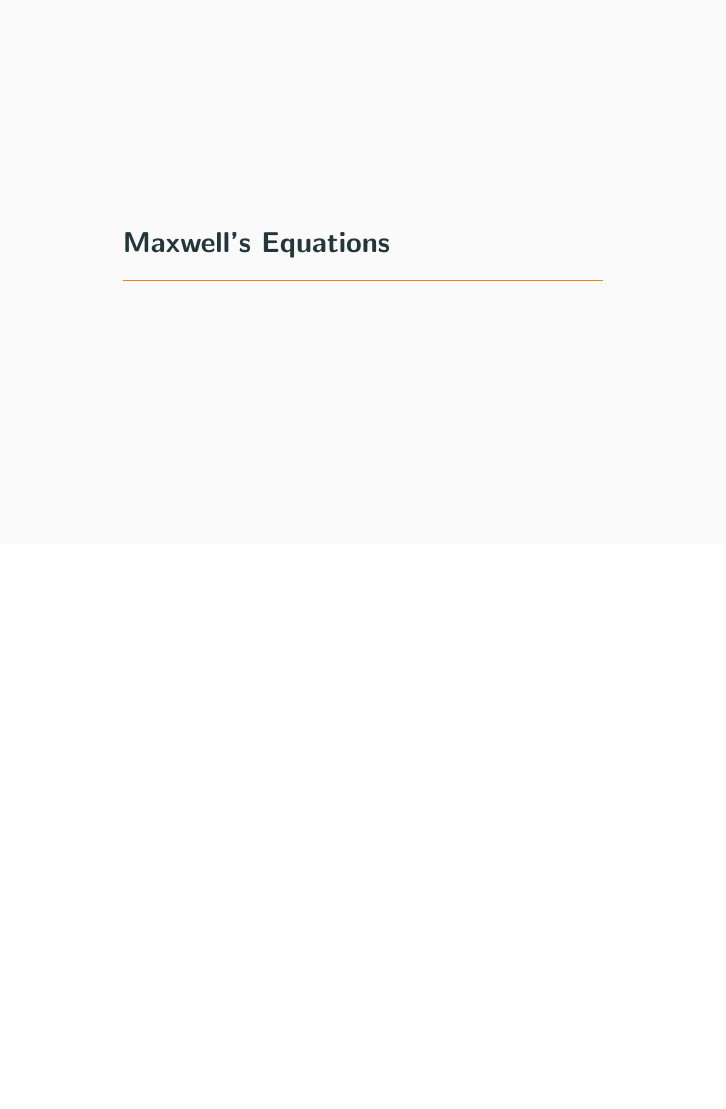
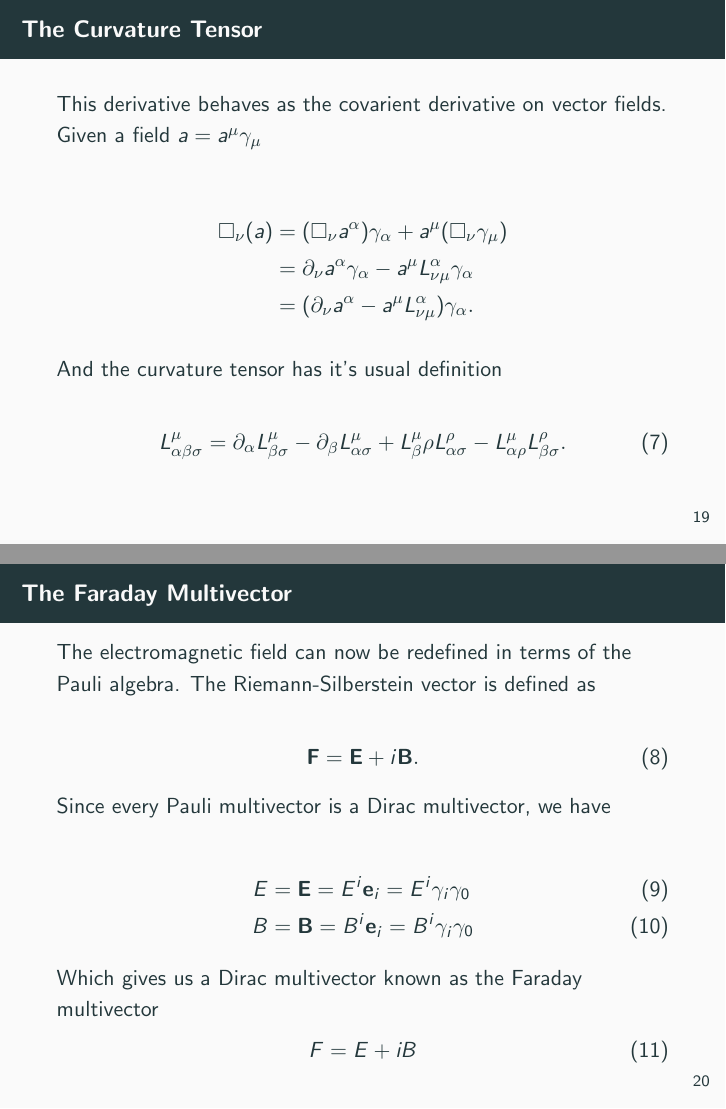
Before and after one commit to cocoa1231/SpacetimeAlgebraPresentation, LaTeX slides (GR_STAPresentation.tex): page 47 of 47 before the commit and pages 47 and 49 of 56 after it, the two joined at a grey line, the shorter picture padded with empty space. Compiled offline with pdfLaTeX.

Commit message:
Finish presentation

```diff
--- a/GR_STAPresentation.tex
+++ b/GR_STAPresentation.tex
@@ -309,5 +309,44 @@ The derivative in the direction of one of these vectors is denoted by $\Box_k$ a
 
 \end{frame}
 
-\section{Maxwell's Equations}
+\begin{frame}{The Curvature Tensor}
 
+This derivative behaves as the covarient derivative on vector fields. Given a field $a = a^\mu\gamma_\mu$
+
+\begin{align*}
+	\Box_\nu (a) &= (\Box_\nu a^\alpha) \gamma_\alpha + a^\mu (\Box_\nu \gamma_\mu) \\
+	&= \partial_\nu a^\alpha \gamma_\alpha - a^\mu L^\alpha_{\nu\mu} \gamma_\alpha \\
+	&= (\partial_\nu a^\alpha - a^\mu L^\alpha_{\nu\mu}) \gamma_\alpha.
+\end{align*}
+
+And the curvature tensor has it's usual definition
+
+\begin{equation}
+	L^\mu_{\alpha\beta\sigma} = \partial_\alpha L^\mu_{\beta\sigma} - \partial_\beta L^\mu_{\alpha\sigma} + L^\mu_\beta\rho L^\rho_{\alpha\sigma} - L^{\mu}_{\alpha\rho}L^\rho_{\beta\sigma}.
+\end{equation}
+
+\end{frame}
+
+\begin{frame}{The Faraday Multivector}
+The electromagnetic field can now be redefined in terms of the Pauli algebra. The Riemann-Silberstein vector is defined as
+
+\begin{equation}
+	\vb F = \vb E + i\vb B.
+\end{equation}
+
+\pause
+Since every Pauli multivector is a Dirac multivector, we have
+
+\begin{align}
+	E &= \vb E = E^i \vb e_i = E^i \gamma_i\gamma_0 \\
+	B &= \vb B = B^i \vb e_i = B^i \gamma_i\gamma_0
+\end{align}
+
+Which gives us a Dirac multivector known as the Faraday multivector
+\begin{align}
+	F = E + iB
+\end{align}
+
+\end{frame}
+
+\begin{frame}{The Faraday Multivector}
@@ -313,0 +366 @@ The derivative in the direction of one of these vectors is denoted by $\Box_k$ a
+\begin{frame}{The Faraday Multivector}
```
Also changed, not shown: GR_STAPresentation.pdf, GR_STAPresentation.tex (77 more changed lines).
